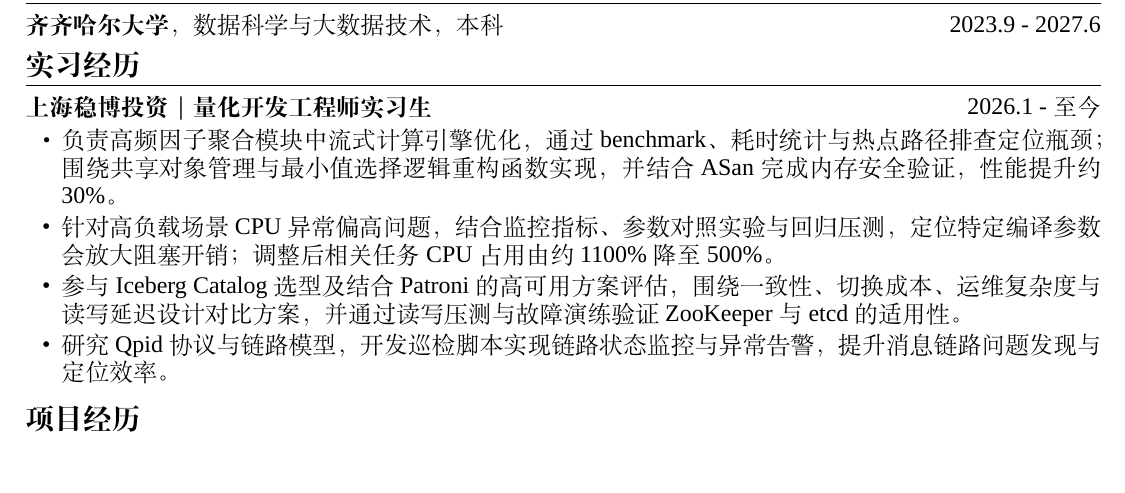
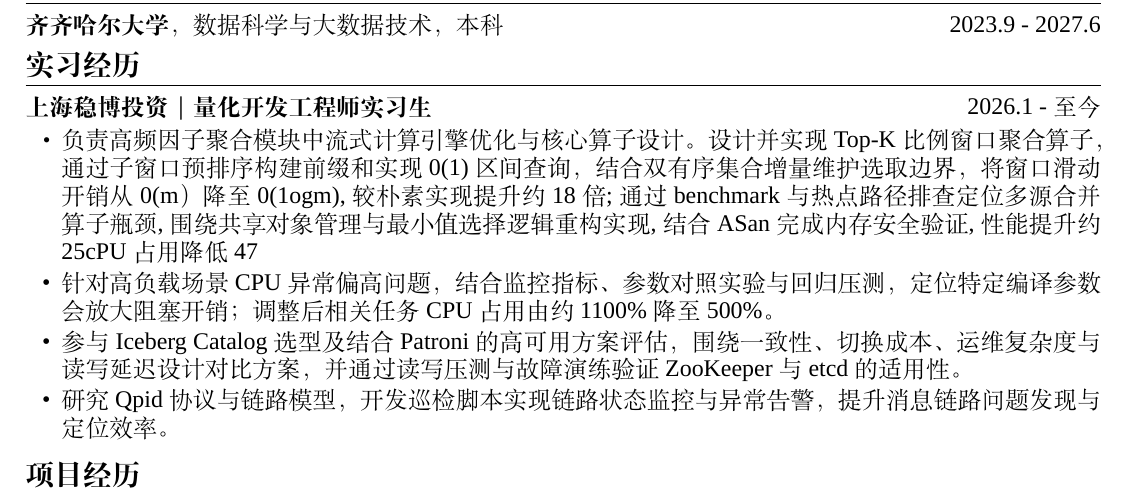
Before and after one commit to zhishengyk/self-resume, a LaTeX CV (resume.tex): part of the page, cut so that both start at the same text. Compiled offline with XeLaTeX; a missing font is replaced by an installed copy or a similar font.

Commit message:
Update resume.tex

```diff
--- a/resume.tex
+++ b/resume.tex
@@ -39,7 +39,9 @@ urlcolor=blue,
 
 \datedsubsectionlarge{\textbf{上海稳博投资｜量化开发工程师实习生}}{2026.1 - 至今}
 \begin{itemize}[parsep=0.3ex]
-\item \large 负责高频因子聚合模块中流式计算引擎优化，通过 benchmark、耗时统计与热点路径排查定位瓶颈；围绕共享对象管理与最小值选择逻辑重构函数实现，并结合 ASan 完成内存安全验证，性能提升约 30\%。
+\item \large 负责高频因子聚合模块中流式计算引擎优化与核心算子设计。设计并实现Top-K比例窗口聚合算子，通过子窗口预排序构建前缀和实现0(1)区间查询，结合双有序集合增量维护选取边界，将窗口滑动开销从0(m）降
+至 0(1ogm),较朴素实现提升约18倍;通过benchmark与热点路径排查定位多源合并算子瓶颈,围绕共享对象管理与最小值选择逻辑重构实现,结合ASan完成内存安全验证,性能提升约25%;优化线程调度模型,
+cPU占用降低47%，吞吐损失控制在2%以内。
 \item \large 针对高负载场景 CPU 异常偏高问题，结合监控指标、参数对照实验与回归压测，定位特定编译参数会放大阻塞开销；调整后相关任务 CPU 占用由约 1100\% 降至 500\%。
 \item \large 参与 Iceberg Catalog 选型及结合 Patroni 的高可用方案评估，围绕一致性、切换成本、运维复杂度与读写延迟设计对比方案，并通过读写压测与故障演练验证 ZooKeeper 与 etcd 的适用性。
 \item \large 研究 Qpid 协议与链路模型，开发巡检脚本实现链路状态监控与异常告警，提升消息链路问题发现与定位效率。
```
